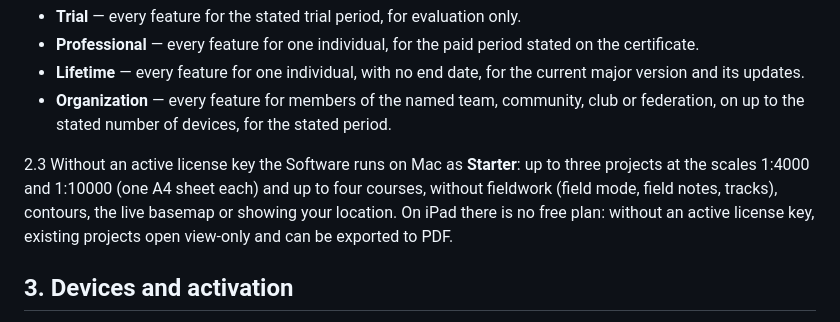
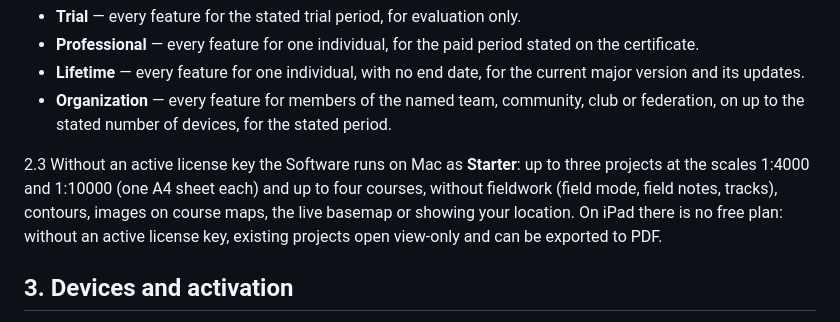
Before and after one commit to rizkybor/cakra-pencil, a Markdown page: CakraPencil/License/LicenseTerms.md, the part around the change. Drawn GitHub-style.

```diff
--- a/CakraPencil/License/LicenseTerms.md
+++ b/CakraPencil/License/LicenseTerms.md
@@ -23,7 +23,7 @@ These terms apply to every OCCA (Orienteering Cakra CAD Application) license key
 - **Lifetime** — every feature for one individual, with no end date, for the current major version and its updates.
 - **Organization** — every feature for members of the named team, community, club or federation, on up to the stated number of devices, for the stated period.
 
-2.3 Without an active license key the Software runs on Mac as **Starter**: up to three projects at the scales 1:4000 and 1:10000 (one A4 sheet each) and up to four courses, without fieldwork (field mode, field notes, tracks), contours, the live basemap or showing your location. On iPad there is no free plan: without an active license key, existing projects open view-only and can be exported to PDF.
+2.3 Without an active license key the Software runs on Mac as **Starter**: up to three projects at the scales 1:4000 and 1:10000 (one A4 sheet each) and up to four courses, without fieldwork (field mode, field notes, tracks), contours, images on course maps, the live basemap or showing your location. On iPad there is no free plan: without an active license key, existing projects open view-only and can be exported to PDF.
 
 ## 3. Devices and activation
 
```
Also changed, not shown: README.md (+5 -4 lines), docs/images/occa-hero.jpg, docs/images/occa-story.jpg, 12 other files.
